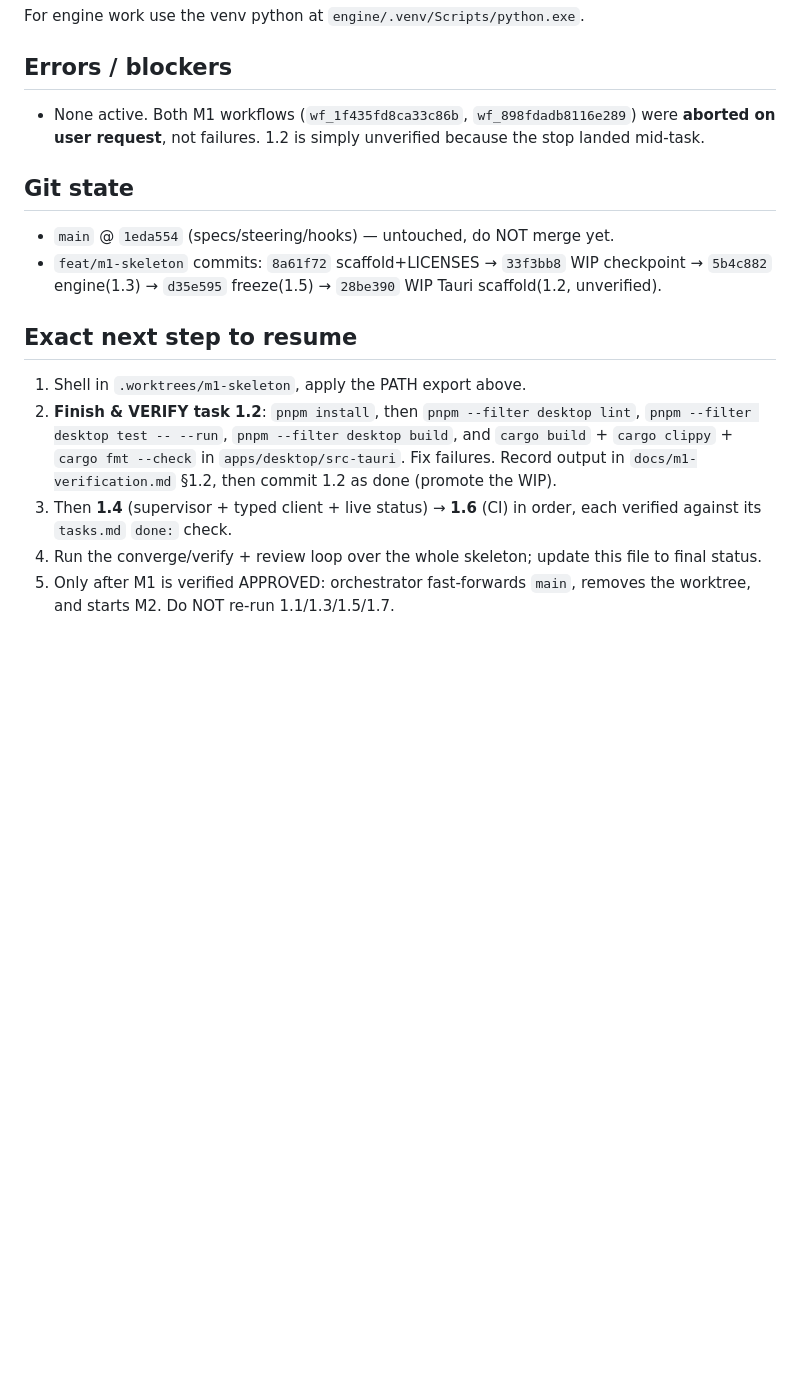
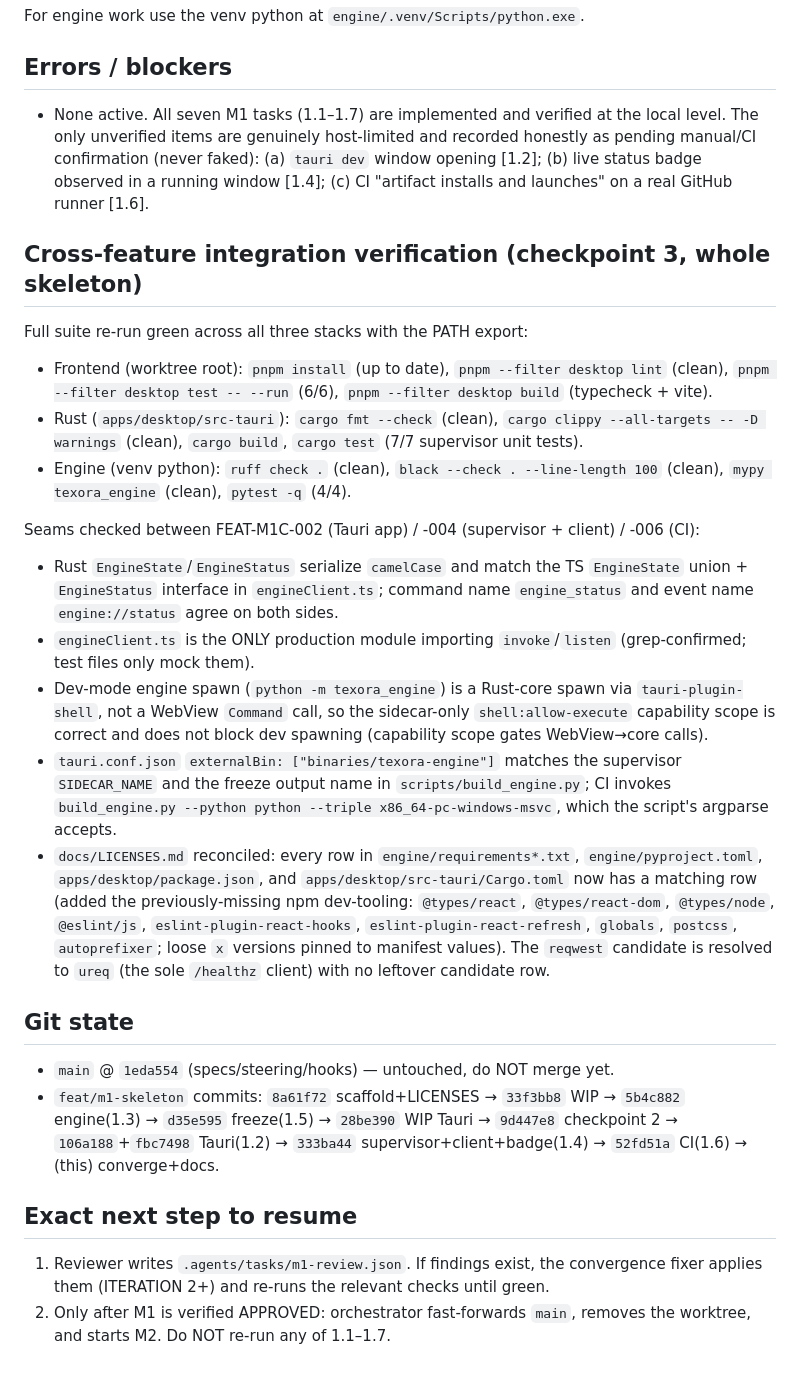
Before and after one commit to adityadhafa/texora, a Markdown page: docs/PROGRESS.md, the part around one of its changes. Rendered like a GitHub page; blank space fills up the shorter version.

Commit message:
docs: converge M1 skeleton — reconcile LICENSES, mark 1.2/1.4/1.6 done

```diff
--- a/docs/PROGRESS.md
+++ b/docs/PROGRESS.md
@@ -31,22 +31,47 @@ export PATH="$HOME/.cargo/bin:$LOCALAPPDATA/Programs/Python/Python311:$LOCALAPPD
 For engine work use the venv python at `engine/.venv/Scripts/python.exe`.
 
 ## Errors / blockers
-- None active. Both M1 workflows (`wf_1f435fd8ca33c86b`, `wf_898fdadb8116e289`) were **aborted on
-  user request**, not failures. 1.2 is simply unverified because the stop landed mid-task.
+- None active. All seven M1 tasks (1.1–1.7) are implemented and verified at the local level. The
+  only unverified items are genuinely host-limited and recorded honestly as pending manual/CI
+  confirmation (never faked): (a) `tauri dev` window opening [1.2]; (b) live status badge observed
+  in a running window [1.4]; (c) CI "artifact installs and launches" on a real GitHub runner [1.6].
+
+## Cross-feature integration verification (checkpoint 3, whole skeleton)
+Full suite re-run green across all three stacks with the PATH export:
+- Frontend (worktree root): `pnpm install` (up to date), `pnpm --filter desktop lint` (clean),
+  `pnpm --filter desktop test -- --run` (6/6), `pnpm --filter desktop build` (typecheck + vite).
+- Rust (`apps/desktop/src-tauri`): `cargo fmt --check` (clean), `cargo clippy --all-targets -- -D
+  warnings` (clean), `cargo build`, `cargo test` (7/7 supervisor unit tests).
+- Engine (venv python): `ruff check .` (clean), `black --check . --line-length 100` (clean),
+  `mypy texora_engine` (clean), `pytest -q` (4/4).
+
+Seams checked between FEAT-M1C-002 (Tauri app) / -004 (supervisor + client) / -006 (CI):
+- Rust `EngineState`/`EngineStatus` serialize `camelCase` and match the TS `EngineState` union +
+  `EngineStatus` interface in `engineClient.ts`; command name `engine_status` and event name
+  `engine://status` agree on both sides.
+- `engineClient.ts` is the ONLY production module importing `invoke`/`listen` (grep-confirmed; test
+  files only mock them).
+- Dev-mode engine spawn (`python -m texora_engine`) is a Rust-core spawn via `tauri-plugin-shell`,
+  not a WebView `Command` call, so the sidecar-only `shell:allow-execute` capability scope is
+  correct and does not block dev spawning (capability scope gates WebView→core calls).
+- `tauri.conf.json` `externalBin: ["binaries/texora-engine"]` matches the supervisor `SIDECAR_NAME`
+  and the freeze output name in `scripts/build_engine.py`; CI invokes `build_engine.py --python
+  python --triple x86_64-pc-windows-msvc`, which the script's argparse accepts.
+- `docs/LICENSES.md` reconciled: every row in `engine/requirements*.txt`, `engine/pyproject.toml`,
+  `apps/desktop/package.json`, and `apps/desktop/src-tauri/Cargo.toml` now has a matching row
+  (added the previously-missing npm dev-tooling: `@types/react`, `@types/react-dom`, `@types/node`,
+  `@eslint/js`, `eslint-plugin-react-hooks`, `eslint-plugin-react-refresh`, `globals`, `postcss`,
+  `autoprefixer`; loose `x` versions pinned to manifest values). The `reqwest` candidate is resolved
+  to `ureq` (the sole `/healthz` client) with no leftover candidate row.
 
 ## Git state
 - `main` @ `1eda554` (specs/steering/hooks) — untouched, do NOT merge yet.
-- `feat/m1-skeleton` commits: `8a61f72` scaffold+LICENSES → `33f3bb8` WIP checkpoint →
-  `5b4c882` engine(1.3) → `d35e595` freeze(1.5) → `28be390` WIP Tauri scaffold(1.2, unverified).
+- `feat/m1-skeleton` commits: `8a61f72` scaffold+LICENSES → `33f3bb8` WIP → `5b4c882` engine(1.3) →
+  `d35e595` freeze(1.5) → `28be390` WIP Tauri → `9d447e8` checkpoint 2 → `106a188`+`fbc7498`
+  Tauri(1.2) → `333ba44` supervisor+client+badge(1.4) → `52fd51a` CI(1.6) → (this) converge+docs.
 
 ## Exact next step to resume
-1. Shell in `.worktrees/m1-skeleton`, apply the PATH export above.
-2. **Finish & VERIFY task 1.2**: `pnpm install`, then `pnpm --filter desktop lint`,
-   `pnpm --filter desktop test -- --run`, `pnpm --filter desktop build`, and `cargo build` +
-   `cargo clippy` + `cargo fmt --check` in `apps/desktop/src-tauri`. Fix failures. Record output in
-   `docs/m1-verification.md` §1.2, then commit 1.2 as done (promote the WIP).
-3. Then **1.4** (supervisor + typed client + live status) → **1.6** (CI) in order, each verified
-   against its `tasks.md` `done:` check.
-4. Run the converge/verify + review loop over the whole skeleton; update this file to final status.
-5. Only after M1 is verified APPROVED: orchestrator fast-forwards `main`, removes the worktree, and
-   starts M2. Do NOT re-run 1.1/1.3/1.5/1.7.
+1. Reviewer writes `.agents/tasks/m1-review.json`. If findings exist, the convergence fixer applies
+   them (ITERATION 2+) and re-runs the relevant checks until green.
+2. Only after M1 is verified APPROVED: orchestrator fast-forwards `main`, removes the worktree, and
+   starts M2. Do NOT re-run any of 1.1–1.7.
```
Also changed, not shown: other parts of docs/PROGRESS.md (+4 -4 lines), docs/LICENSES.md (+20 -11 lines), 1 other file.
